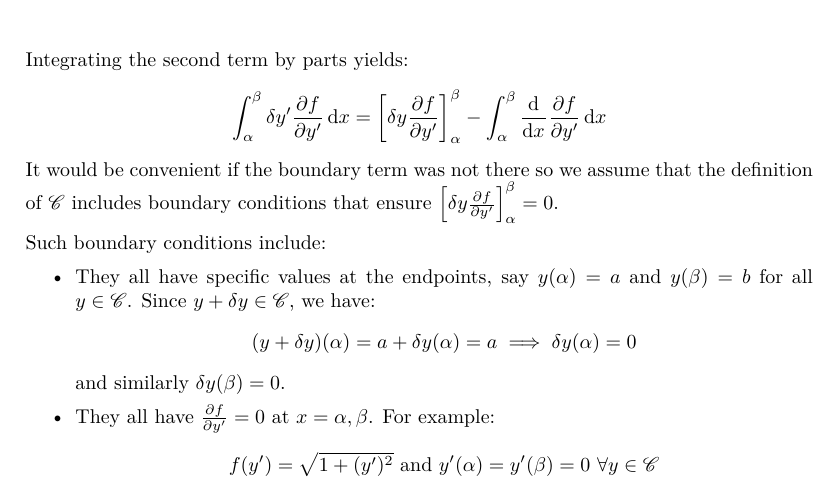
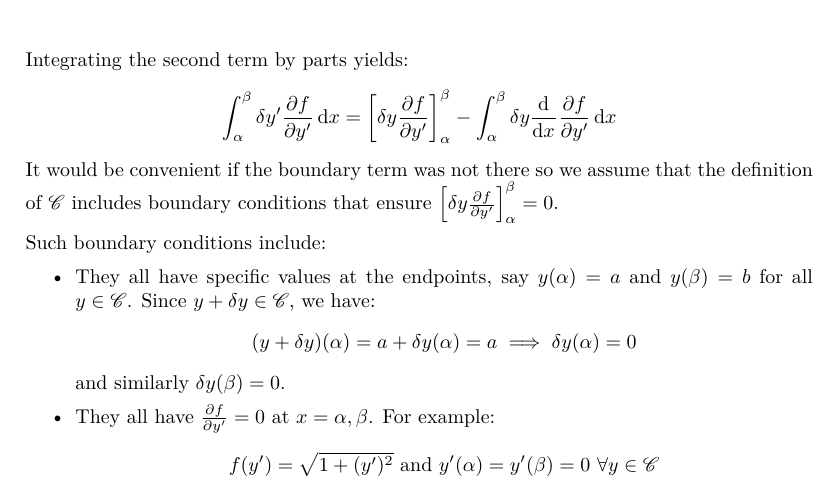
Before and after one commit to ras257/cam-notes, a LaTeX document (IB/easter/VariationalPrinciples/chapters/4-Functionals.tex): part of page 2 of 11, cut so that both start at the same text. Compiled offline with pdfLaTeX.

Commit message:
Fix small error in VP Ch.4

```diff
--- a/IB/easter/VariationalPrinciples/chapters/4-Functionals.tex
+++ b/IB/easter/VariationalPrinciples/chapters/4-Functionals.tex
@@ -37,7 +37,7 @@ Note that in the above, $\delta y'$ is just the derivative of $\delta y$ with re
 
 Integrating the second term by parts yields:
 \[
-  \int_{\alpha}^{\beta} \delta y' \pderiv{f}{y'} \d{x} = \eval{\delta y \pderiv{f}{y'}}{\alpha}{\beta} - \int_{\alpha}^{\beta} \deriv{}{x} \pderiv{f}{y'} \d{x}
+  \int_{\alpha}^{\beta} \delta y' \pderiv{f}{y'} \d{x} = \eval{\delta y \pderiv{f}{y'}}{\alpha}{\beta} - \int_{\alpha}^{\beta} \delta y \deriv{}{x} \pderiv{f}{y'} \d{x}
 \]
 It would be convenient if the boundary term was not there so we assume that the definition of $\mathscr{C}$ includes boundary conditions that ensure $\eval{\delta y \pderiv{f}{y'}}{\alpha}{\beta} = 0$.
 
```
